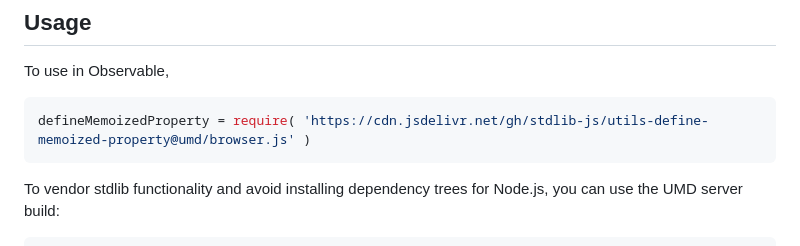
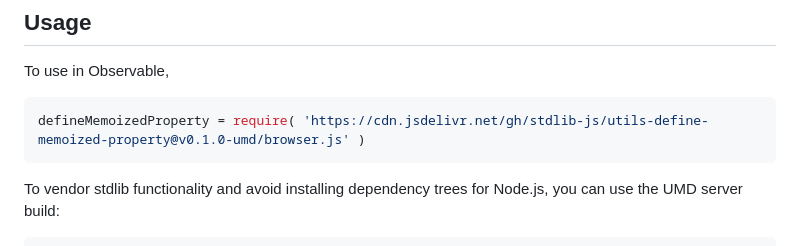
Before and after one commit to stdlib-js/utils-define-memoized-property, a Markdown page: README.md, the part around the change printed below. Rendered like a GitHub page.

Commit message:
Update README.md for UMD bundle v0.1.0

````diff
--- a/README.md
+++ b/README.md
@@ -44,7 +44,7 @@ limitations under the License.
 To use in Observable,
 
 ```javascript
-defineMemoizedProperty = require( 'https://cdn.jsdelivr.net/gh/stdlib-js/utils-define-memoized-property@umd/browser.js' )
+defineMemoizedProperty = require( 'https://cdn.jsdelivr.net/gh/stdlib-js/utils-define-memoized-property@v0.1.0-umd/browser.js' )
 ```
 
 To vendor stdlib functionality and avoid installing dependency trees for Node.js, you can use the UMD server build:
````
Also changed, not shown: other parts of README.md (+2 -2 lines).
